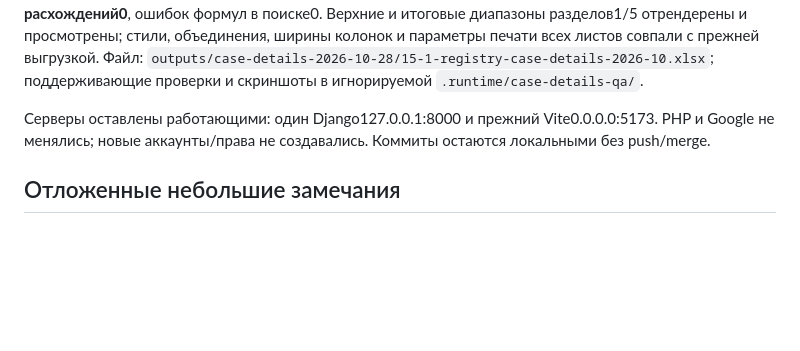
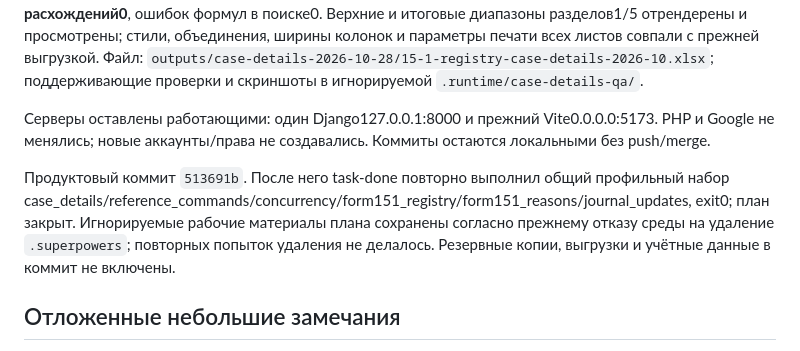
Before and after one commit to kiruha3/WorkspaceLSE, a Markdown page: docs/verification/case-details-2026-10-28.md, the part around the change. Drawn GitHub-style; blank space fills up the shorter version.

Commit message:
docs: record case details and catalogue acceptance

```diff
--- a/docs/verification/case-details-2026-10-28.md
+++ b/docs/verification/case-details-2026-10-28.md
@@ -38,6 +38,8 @@ Registry-v4 читает текущий профиль и прежние фак
 
 Серверы оставлены работающими: один Django127.0.0.1:8000 и прежний Vite0.0.0.0:5173. PHP и Google не менялись; новые аккаунты/права не создавались. Коммиты остаются локальными без push/merge.
 
+Продуктовый коммит `513691b`. После него task-done повторно выполнил общий профильный набор case_details/reference_commands/concurrency/form151_registry/form151_reasons/journal_updates, exit0; план закрыт. Игнорируемые рабочие материалы плана сохранены согласно прежнему отказу среды на удаление `.superpowers`; повторных попыток удаления не делалось. Резервные копии, выгрузки и учётные данные в коммит не включены.
+
 ## Отложенные небольшие замечания
 
 - Снимок аудита хранит код отдела из номера, а не отдельныйID/код фактического work.department. Сама команда фактический отдел не меняет; происхождение снимка нужно уточнить отдельной правкой.
```
Also changed, not shown: 1 other file.
